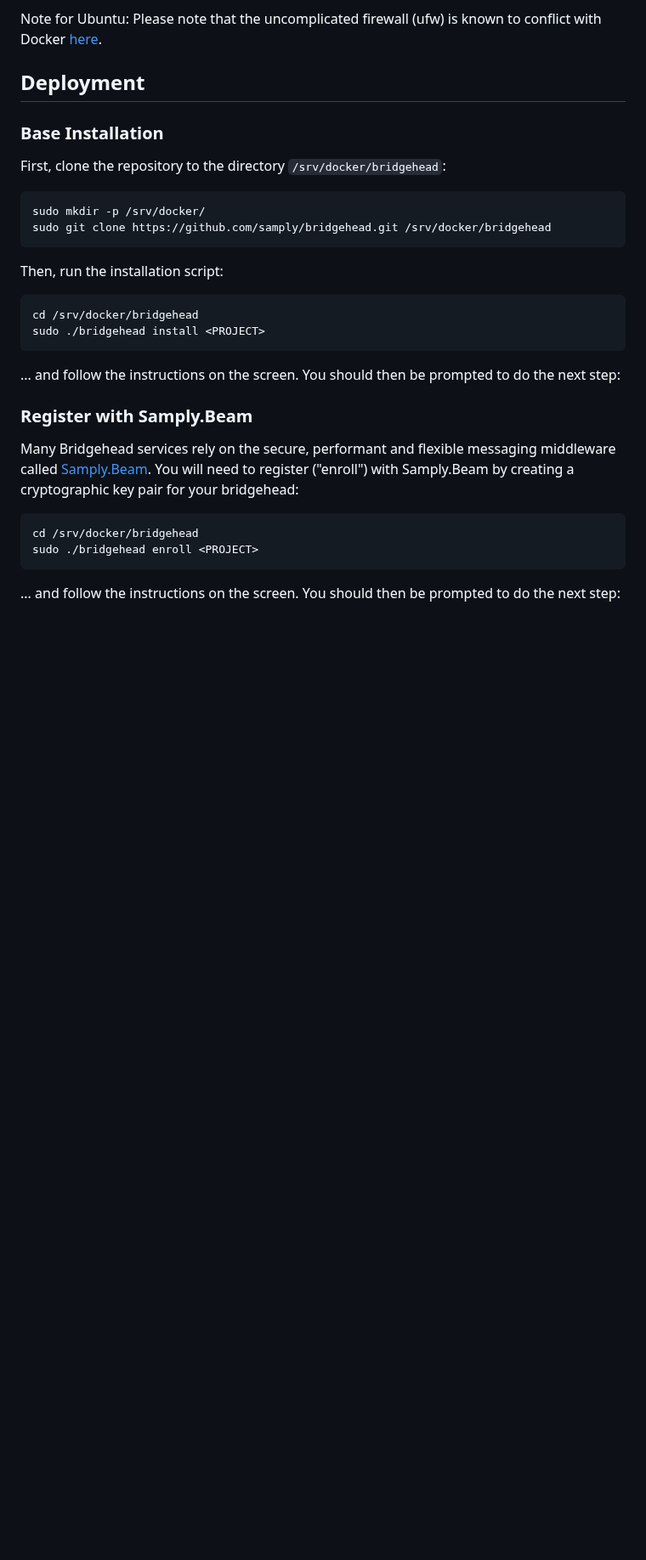
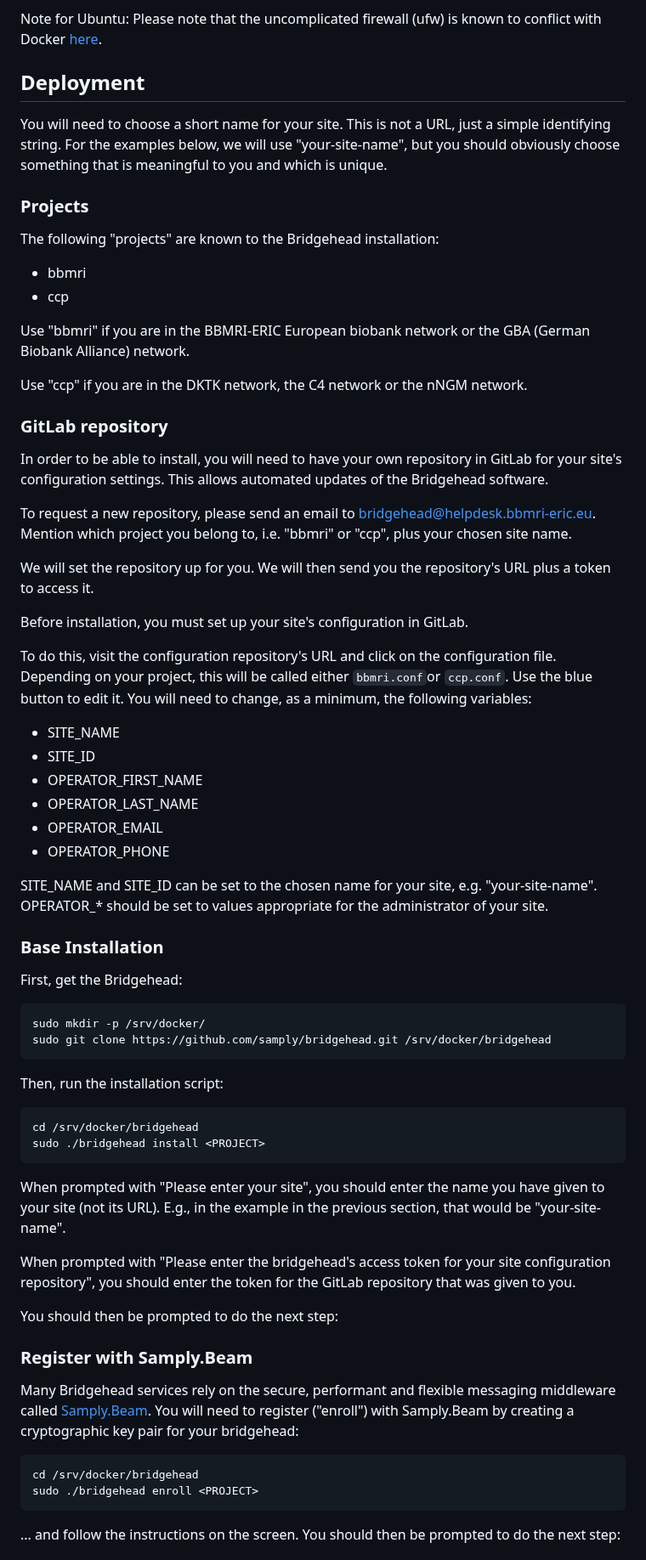
Before and after one commit to samply/bridgehead, a Markdown page: README.md, the part around the change. Shown at 85% size. Drawn GitHub-style; blank space fills up the shorter version.

Commit message:
Enhanced the installation documentation.
Explained the following:

* Bridgehead projects
* Configuration repository

````diff
--- a/README.md
+++ b/README.md
@@ -57,10 +57,43 @@ Since it needs to carry sensitive patient data, Bridgeheads are intended to be d
 Note for Ubuntu: Please note that the uncomplicated firewall (ufw) is known to conflict with Docker [here](https://github.com/chaifeng/ufw-docker).
 
 ## Deployment
+You will need to choose a short name for your site. This is not a URL, just a simple identifying string. For the examples below, we will use "your-site-name", but you should obviously choose something that is meaningful to you and which is unique.
+
+### Projects
+
+The following "projects" are known to the Bridgehead installation:
+
+- bbmri
+- ccp
+
+Use "bbmri" if you are in the BBMRI-ERIC European biobank network or the GBA (German Biobank Alliance) network.
+
+Use "ccp" if you are in the DKTK network, the C4 network or the nNGM network.
+
+### GitLab repository
+
+In order to be able to install, you will need to have your own repository in GitLab for your site's configuration settings. This allows automated updates of the Bridgehead software.
+
+To request a new repository, please send an email to bridgehead@helpdesk.bbmri-eric.eu. Mention which project you belong to, i.e. "bbmri" or "ccp", plus your chosen site name.
+
+We will set the repository up for you. We will then send you the repository's URL plus a token to access it.
+
+Before installation, you must set up your site's configuration in GitLab.
+
+To do this, visit the configuration repository's URL and click on the configuration file. Depending on your project, this will be called either ```bbmri.conf```or ```ccp.conf```. Use the blue button to edit it. You will need to change, as a minimum, the following variables:
+
+- SITE_NAME
+- SITE_ID
+- OPERATOR_FIRST_NAME
+- OPERATOR_LAST_NAME
+- OPERATOR_EMAIL
+- OPERATOR_PHONE
+
+SITE_NAME and SITE_ID can be set to the chosen name for your site, e.g. "your-site-name". OPERATOR_* should be set to values appropriate for the administrator of your site.
 
 ### Base Installation
 
-First, clone the repository to the directory `/srv/docker/bridgehead`:
+First, get the Bridgehead:
 
 ```shell
 sudo mkdir -p /srv/docker/
@@ -74,7 +107,11 @@ cd /srv/docker/bridgehead
 sudo ./bridgehead install <PROJECT>
 ```
 
-... and follow the instructions on the screen. You should then be prompted to do the next step:
+When prompted with "Please enter your site", you should enter the name you have given to your site (not its URL). E.g., in the example in the previous section, that would be "your-site-name".
+
+When prompted with "Please enter the bridgehead's access token for your site configuration repository", you should enter the token for the GitLab repository that was given to you.
+
+You should then be prompted to do the next step:
 
 ### Register with Samply.Beam
 
````
